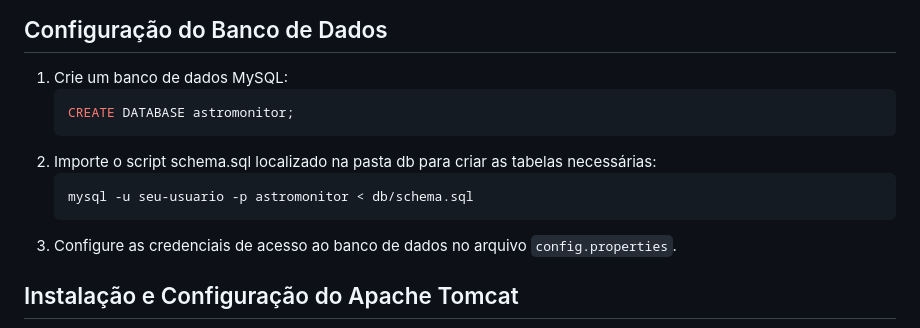
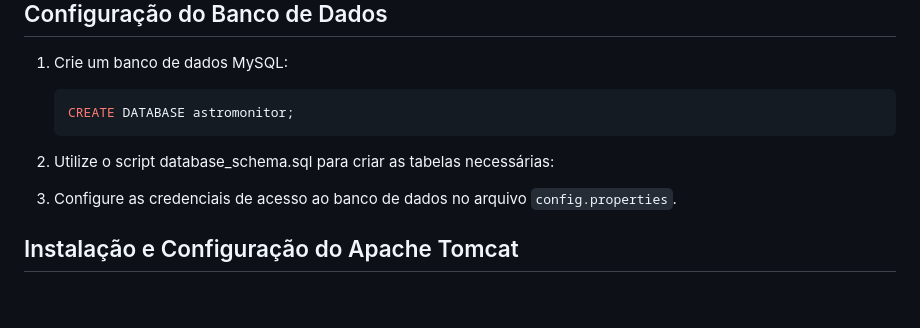
Before and after one commit to nicolaslopess/AstroMonitor, a Markdown page: README.md, the part around the change. Drawn GitHub-style; blank space fills up the shorter version.

````diff
--- a/README.md
+++ b/README.md
@@ -40,9 +40,8 @@ O AstroMonitor é um aplicativo desenvolvido em Java que utiliza a API de Objeto
 1. Crie um banco de dados MySQL:
     ```sql
     CREATE DATABASE astromonitor;
-2. Importe o script schema.sql localizado na pasta db para criar as tabelas necessárias:
-      ```bash
-    mysql -u seu-usuario -p astromonitor < db/schema.sql
+2. Utilize o script database_schema.sql para criar as tabelas necessárias:
+
 3. Configure as credenciais de acesso ao banco de dados no arquivo `config.properties`.
 
 ## Instalação e Configuração do Apache Tomcat
````
